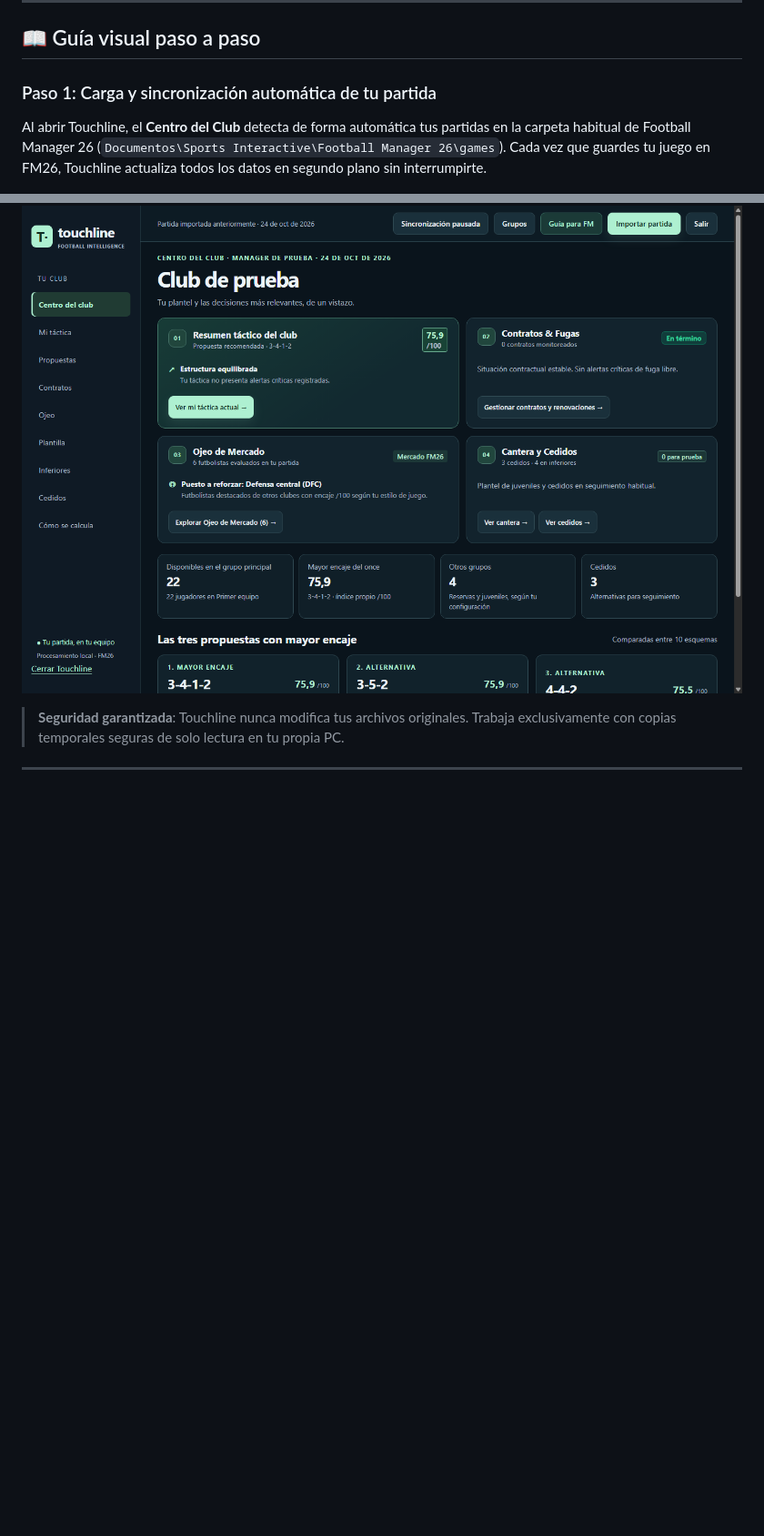
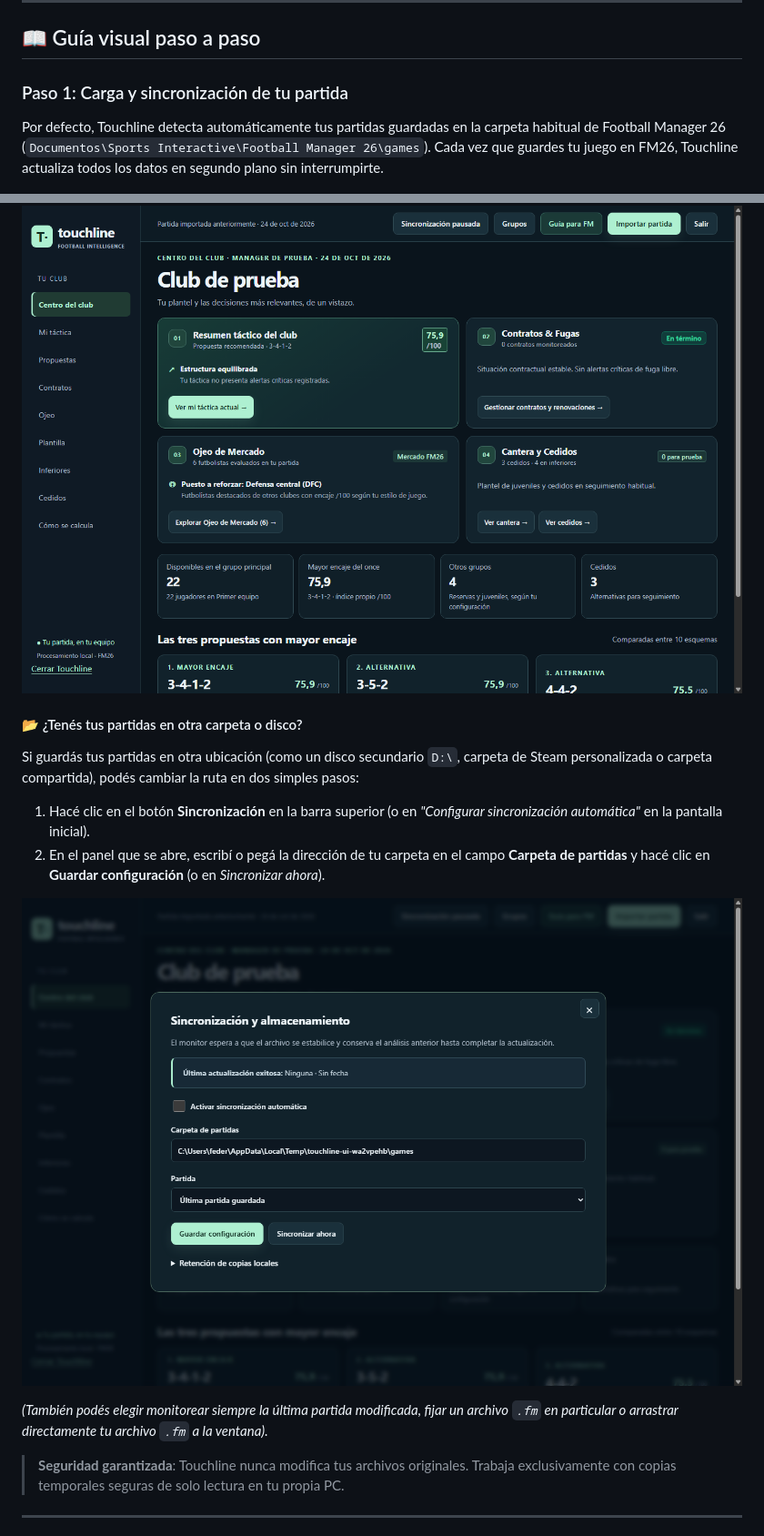
Before and after one commit to Fede1771/Analizador-FM, a Markdown page: README.md, 2 parts joined by grey strips. Shown at 91% size. GitHub-like rendering; pictures changed too: docs/capturas-finales/01-inicio-centro-del-club.png, docs/capturas-finales/11-cambiar-ruta-partidas.png (added); blank space fills up the shorter version.

```diff
--- a/README.md
+++ b/README.md
@@ -36,10 +36,21 @@ flowchart LR
 
 ## 📖 Guía visual paso a paso
 
-### Paso 1: Carga y sincronización automática de tu partida
-Al abrir Touchline, el **Centro del Club** detecta de forma automática tus partidas en la carpeta habitual de Football Manager 26 (`Documentos\Sports Interactive\Football Manager 26\games`). Cada vez que guardes tu juego en FM26, Touchline actualiza todos los datos en segundo plano sin interrumpirte.
+### Paso 1: Carga y sincronización de tu partida
+
+Por defecto, Touchline detecta automáticamente tus partidas guardadas en la carpeta habitual de Football Manager 26 (`Documentos\Sports Interactive\Football Manager 26\games`). Cada vez que guardes tu juego en FM26, Touchline actualiza todos los datos en segundo plano sin interrumpirte.
 
 ![Paso 1: Centro del club y sincronización](docs/capturas-finales/01-inicio-centro-del-club.png)
+
+#### 📂 ¿Tenés tus partidas en otra carpeta o disco?
+Si guardás tus partidas en otra ubicación (como un disco secundario `D:\`, carpeta de Steam personalizada o carpeta compartida), podés cambiar la ruta en dos simples pasos:
+
+1. Hacé clic en el botón **Sincronización** en la barra superior (o en *"Configurar sincronización automática"* en la pantalla inicial).
+2. En el panel que se abre, escribí o pegá la dirección de tu carpeta en el campo **Carpeta de partidas** y hacé clic en **Guardar configuración** (o en *Sincronizar ahora*).
+
+![Configurar carpeta de partidas personalizada](docs/capturas-finales/11-cambiar-ruta-partidas.png)
+
+*(También podés elegir monitorear siempre la última partida modificada, fijar un archivo `.fm` en particular o arrastrar directamente tu archivo `.fm` a la ventana).*
 
 > **Seguridad garantizada**: Touchline nunca modifica tus archivos originales. Trabaja exclusivamente con copias temporales seguras de solo lectura en tu propia PC.
 
```
Also changed, not shown: docs/capturas-finales/README.md (+1 -1 lines), docs/capturas-finales/10-mi-tactica-420px.png, 1 other file.
